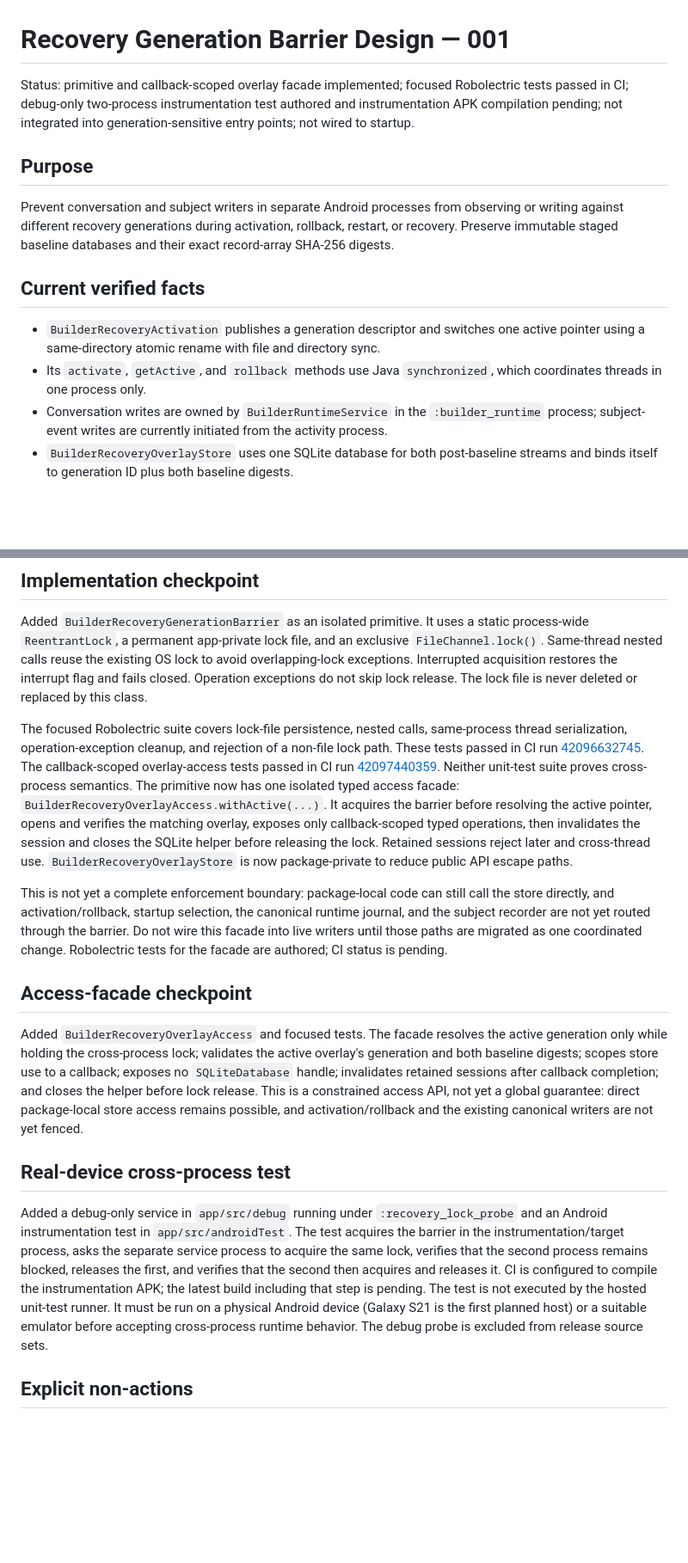
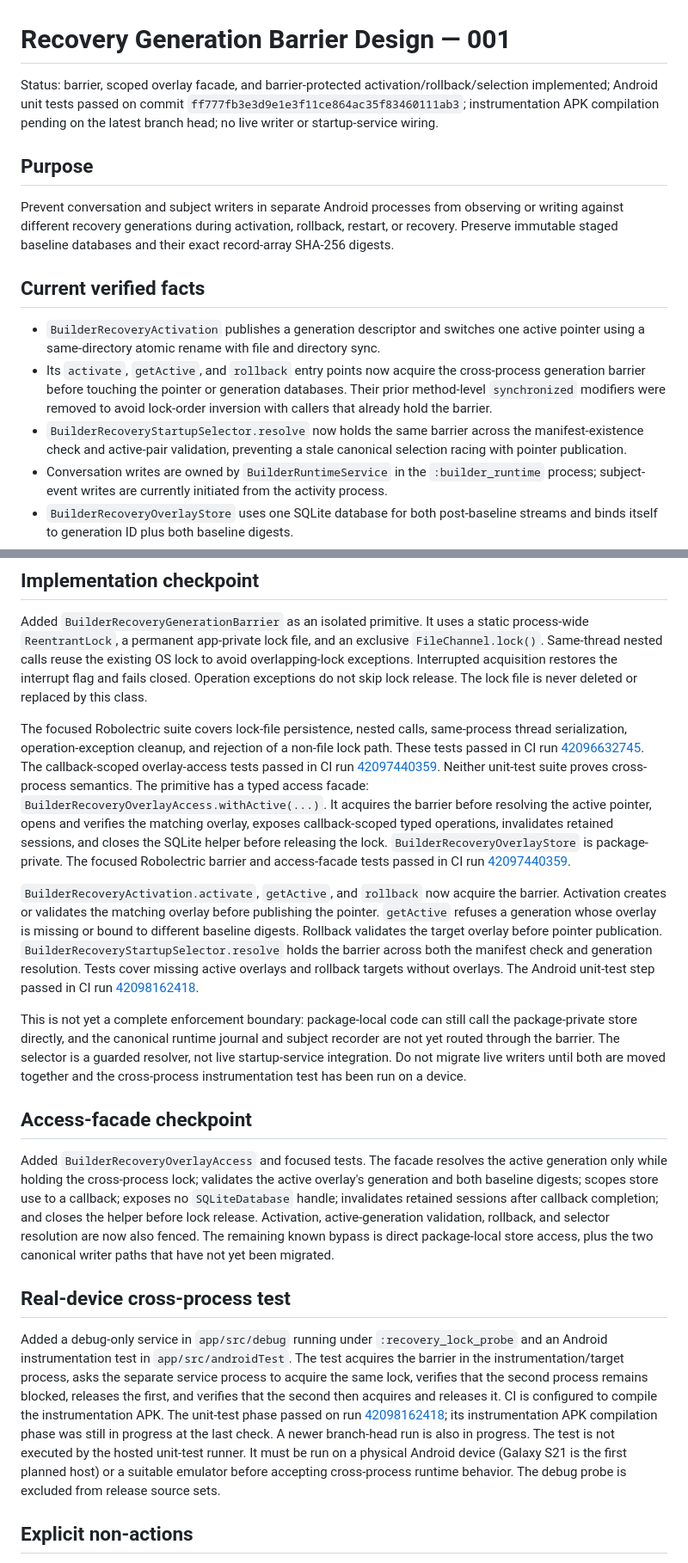
Before and after one commit to mcoke9-lgtm/Yggdrasil-Lean, a Markdown page: docs/RECOVERY_GENERATION_BARRIER_DESIGN_001.md, 2 parts joined by grey strips. Shown at 86% size. Rendered like a GitHub page; blank space fills up the shorter version.

Commit message:
Update recovery barrier implementation and validation status

```diff
--- a/docs/RECOVERY_GENERATION_BARRIER_DESIGN_001.md
+++ b/docs/RECOVERY_GENERATION_BARRIER_DESIGN_001.md
@@ -1,6 +1,6 @@
 # Recovery Generation Barrier Design — 001
 
-Status: primitive and callback-scoped overlay facade implemented; focused Robolectric tests passed in CI; debug-only two-process instrumentation test authored and instrumentation APK compilation pending; not integrated into generation-sensitive entry points; not wired to startup.
+Status: barrier, scoped overlay facade, and barrier-protected activation/rollback/selection implemented; Android unit tests passed on commit `ff777fb3e3d9e1e3f11ce864ac35f83460111ab3`; instrumentation APK compilation pending on the latest branch head; no live writer or startup-service wiring.
 
 ## Purpose
 
@@ -9,7 +9,8 @@ Prevent conversation and subject writers in separate Android processes from obse
 ## Current verified facts
 
 - `BuilderRecoveryActivation` publishes a generation descriptor and switches one active pointer using a same-directory atomic rename with file and directory sync.
-- Its `activate`, `getActive`, and `rollback` methods use Java `synchronized`, which coordinates threads in one process only.
+- Its `activate`, `getActive`, and `rollback` entry points now acquire the cross-process generation barrier before touching the pointer or generation databases. Their prior method-level `synchronized` modifiers were removed to avoid lock-order inversion with callers that already hold the barrier.
+- `BuilderRecoveryStartupSelector.resolve` now holds the same barrier across the manifest-existence check and active-pair validation, preventing a stale canonical selection racing with pointer publication.
 - Conversation writes are owned by `BuilderRuntimeService` in the `:builder_runtime` process; subject-event writes are currently initiated from the activity process.
 - `BuilderRecoveryOverlayStore` uses one SQLite database for both post-baseline streams and binds itself to generation ID plus both baseline digests.
 - The overlay is not wired into application startup or the live stores.
@@ -90,17 +91,19 @@ Robolectric tests may validate ordering and fault injection but do not prove cro
 
 Added `BuilderRecoveryGenerationBarrier` as an isolated primitive. It uses a static process-wide `ReentrantLock`, a permanent app-private lock file, and an exclusive `FileChannel.lock()`. Same-thread nested calls reuse the existing OS lock to avoid overlapping-lock exceptions. Interrupted acquisition restores the interrupt flag and fails closed. Operation exceptions do not skip lock release. The lock file is never deleted or replaced by this class.
 
-The focused Robolectric suite covers lock-file persistence, nested calls, same-process thread serialization, operation-exception cleanup, and rejection of a non-file lock path. These tests passed in CI run [42096632745](https://github.com/mcoke9-lgtm/Yggdrasil-Lean/actions/runs/42096632745). The callback-scoped overlay-access tests passed in CI run [42097440359](https://github.com/mcoke9-lgtm/Yggdrasil-Lean/actions/runs/42097440359). Neither unit-test suite proves cross-process semantics. The primitive now has one isolated typed access facade: `BuilderRecoveryOverlayAccess.withActive(...)`. It acquires the barrier before resolving the active pointer, opens and verifies the matching overlay, exposes only callback-scoped typed operations, then invalidates the session and closes the SQLite helper before releasing the lock. Retained sessions reject later and cross-thread use. `BuilderRecoveryOverlayStore` is now package-private to reduce public API escape paths.
+The focused Robolectric suite covers lock-file persistence, nested calls, same-process thread serialization, operation-exception cleanup, and rejection of a non-file lock path. These tests passed in CI run [42096632745](https://github.com/mcoke9-lgtm/Yggdrasil-Lean/actions/runs/42096632745). The callback-scoped overlay-access tests passed in CI run [42097440359](https://github.com/mcoke9-lgtm/Yggdrasil-Lean/actions/runs/42097440359). Neither unit-test suite proves cross-process semantics. The primitive has a typed access facade: `BuilderRecoveryOverlayAccess.withActive(...)`. It acquires the barrier before resolving the active pointer, opens and verifies the matching overlay, exposes callback-scoped typed operations, invalidates retained sessions, and closes the SQLite helper before releasing the lock. `BuilderRecoveryOverlayStore` is package-private. The focused Robolectric barrier and access-facade tests passed in CI run [42097440359](https://github.com/mcoke9-lgtm/Yggdrasil-Lean/actions/runs/42097440359).
 
-This is not yet a complete enforcement boundary: package-local code can still call the store directly, and activation/rollback, startup selection, the canonical runtime journal, and the subject recorder are not yet routed through the barrier. Do not wire this facade into live writers until those paths are migrated as one coordinated change. Robolectric tests for the facade are authored; CI status is pending.
+`BuilderRecoveryActivation.activate`, `getActive`, and `rollback` now acquire the barrier. Activation creates or validates the matching overlay before publishing the pointer. `getActive` refuses a generation whose overlay is missing or bound to different baseline digests. Rollback validates the target overlay before pointer publication. `BuilderRecoveryStartupSelector.resolve` holds the barrier across both the manifest check and generation resolution. Tests cover missing active overlays and rollback targets without overlays. The Android unit-test step passed in CI run [42098162418](https://github.com/mcoke9-lgtm/Yggdrasil-Lean/actions/runs/42098162418).
+
+This is not yet a complete enforcement boundary: package-local code can still call the package-private store directly, and the canonical runtime journal and subject recorder are not yet routed through the barrier. The selector is a guarded resolver, not live startup-service integration. Do not migrate live writers until both are moved together and the cross-process instrumentation test has been run on a device.
 
 ## Access-facade checkpoint
 
-Added `BuilderRecoveryOverlayAccess` and focused tests. The facade resolves the active generation only while holding the cross-process lock; validates the active overlay's generation and both baseline digests; scopes store use to a callback; exposes no `SQLiteDatabase` handle; invalidates retained sessions after callback completion; and closes the helper before lock release. This is a constrained access API, not yet a global guarantee: direct package-local store access remains possible, and activation/rollback and the existing canonical writers are not yet fenced.
+Added `BuilderRecoveryOverlayAccess` and focused tests. The facade resolves the active generation only while holding the cross-process lock; validates the active overlay's generation and both baseline digests; scopes store use to a callback; exposes no `SQLiteDatabase` handle; invalidates retained sessions after callback completion; and closes the helper before lock release. Activation, active-generation validation, rollback, and selector resolution are now also fenced. The remaining known bypass is direct package-local store access, plus the two canonical writer paths that have not yet been migrated.
 
 ## Real-device cross-process test
 
-Added a debug-only service in `app/src/debug` running under `:recovery_lock_probe` and an Android instrumentation test in `app/src/androidTest`. The test acquires the barrier in the instrumentation/target process, asks the separate service process to acquire the same lock, verifies that the second process remains blocked, releases the first, and verifies that the second then acquires and releases it. CI is configured to compile the instrumentation APK; the latest build including that step is pending. The test is not executed by the hosted unit-test runner. It must be run on a physical Android device (Galaxy S21 is the first planned host) or a suitable emulator before accepting cross-process runtime behavior. The debug probe is excluded from release source sets.
+Added a debug-only service in `app/src/debug` running under `:recovery_lock_probe` and an Android instrumentation test in `app/src/androidTest`. The test acquires the barrier in the instrumentation/target process, asks the separate service process to acquire the same lock, verifies that the second process remains blocked, releases the first, and verifies that the second then acquires and releases it. CI is configured to compile the instrumentation APK. The unit-test phase passed on run [42098162418](https://github.com/mcoke9-lgtm/Yggdrasil-Lean/actions/runs/42098162418); its instrumentation APK compilation phase was still in progress at the last check. A newer branch-head run is also in progress. The test is not executed by the hosted unit-test runner. It must be run on a physical Android device (Galaxy S21 is the first planned host) or a suitable emulator before accepting cross-process runtime behavior. The debug probe is excluded from release source sets.
 
 ## Explicit non-actions
 
```
